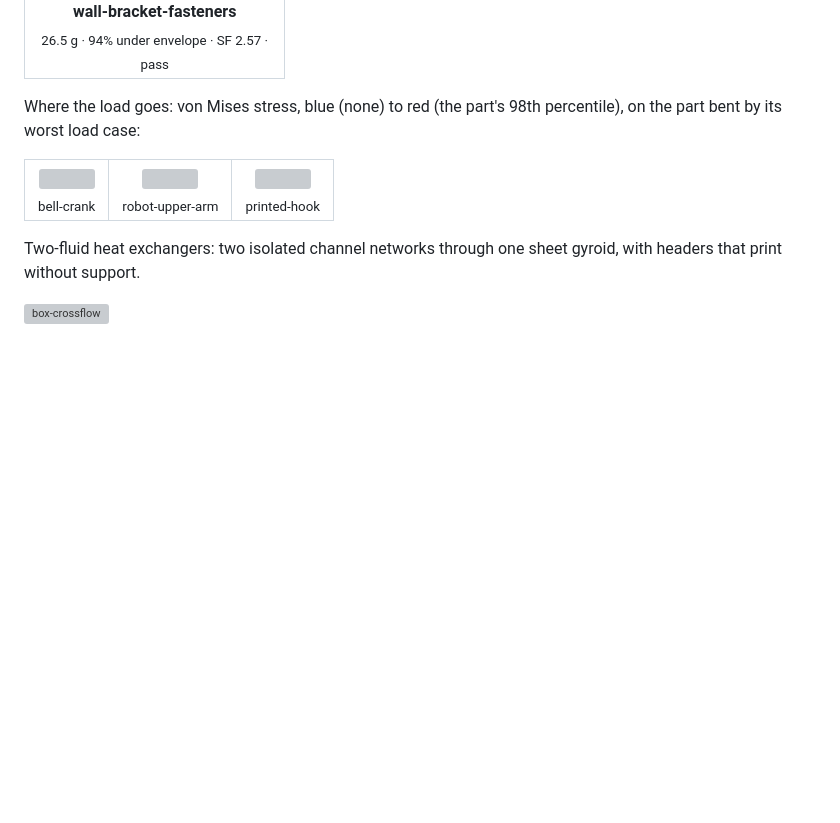
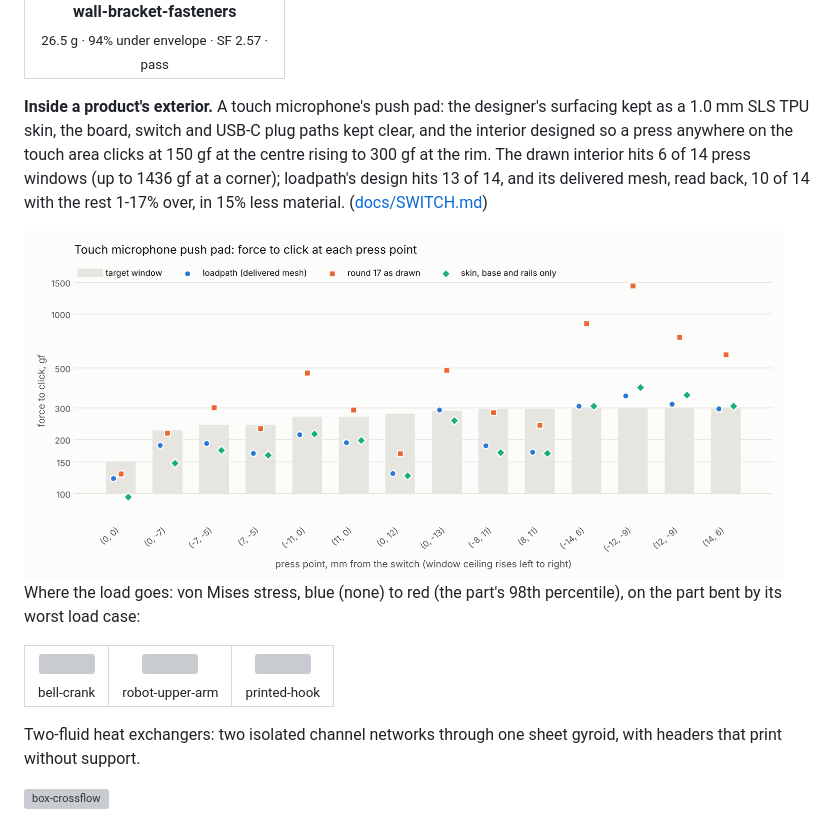
Before and after one commit to connorwhite-online/loadpath, a Markdown page: README.md, the part around the change. Drawn GitHub-style; pictures changed too: docs/images/switch/touch-mic-forces.png (added); blank space fills up the shorter version; grey boxes are pictures that could not be loaded.

```diff
--- a/README.md
+++ b/README.md
@@ -261,6 +261,17 @@ The eval suite (15/15 passing): robot-arm links, brackets, a bell crank and a ho
 </tr>
 </table>
 
+**Inside a product's exterior.** A touch microphone's push pad: the
+designer's surfacing kept as a 1.0 mm SLS TPU skin, the board, switch and
+USB-C plug paths kept clear, and the interior designed so a press anywhere
+on the touch area clicks at 150 gf at the centre rising to 300 gf at the
+rim. The drawn interior hits 6 of 14 press windows (up to 1436 gf at a
+corner); loadpath's design hits 13 of 14, and its delivered mesh, read
+back, 10 of 14 with the rest 1-17% over, in 15% less material.
+([docs/SWITCH.md](docs/SWITCH.md))
+
+<img src="docs/images/switch/touch-mic-forces.png" width="760">
+
 Where the load goes: von Mises stress, blue (none) to red (the part's 98th percentile), on the part bent by its worst load case:
 
 <table>
```
Also changed, not shown: docs/SWITCH.md (+82 -11 lines), loadpath/SKILL.md (+24 -11 lines), docs/images/switch/touch-mic-sections.png (added), 8 other files.
